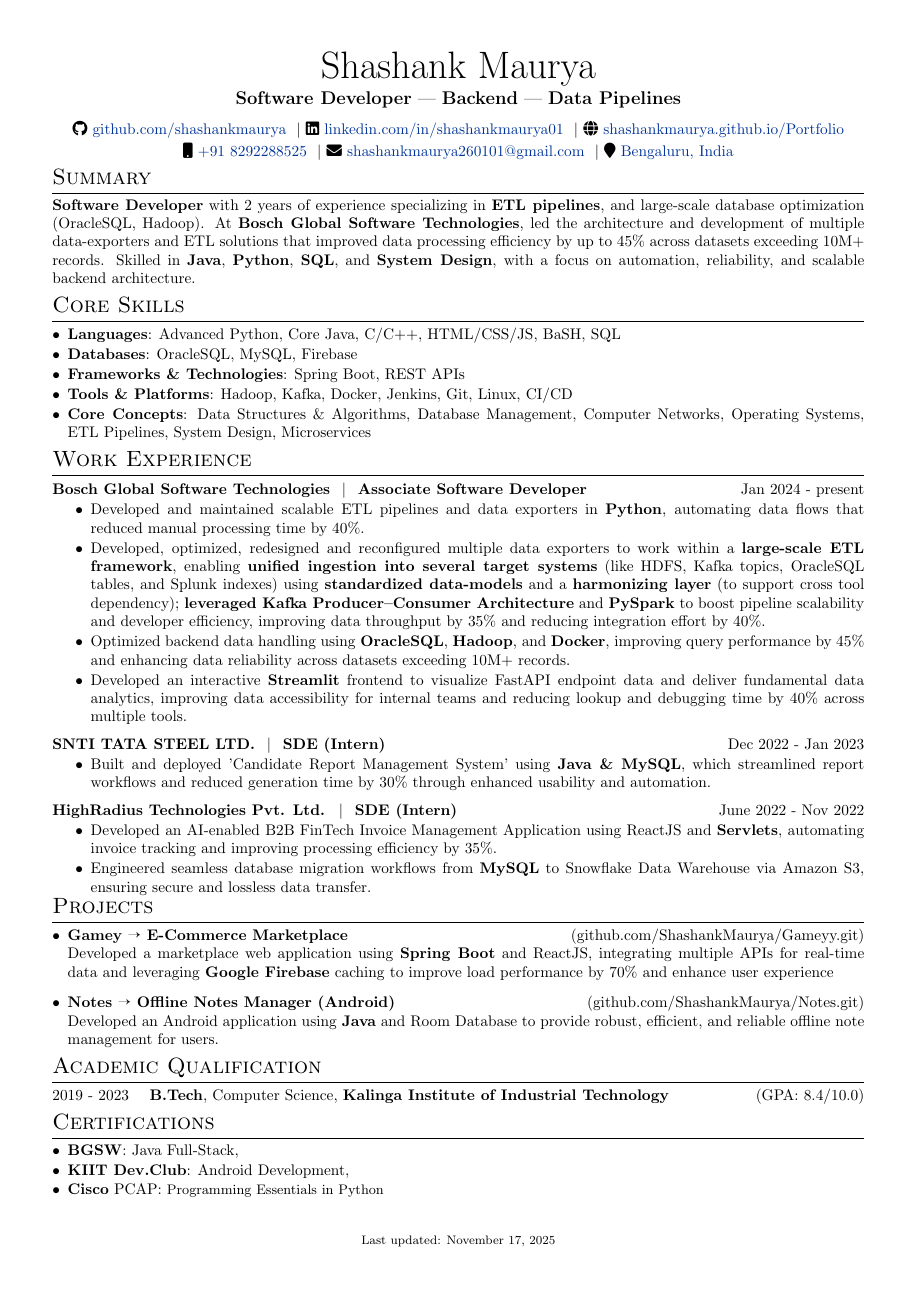
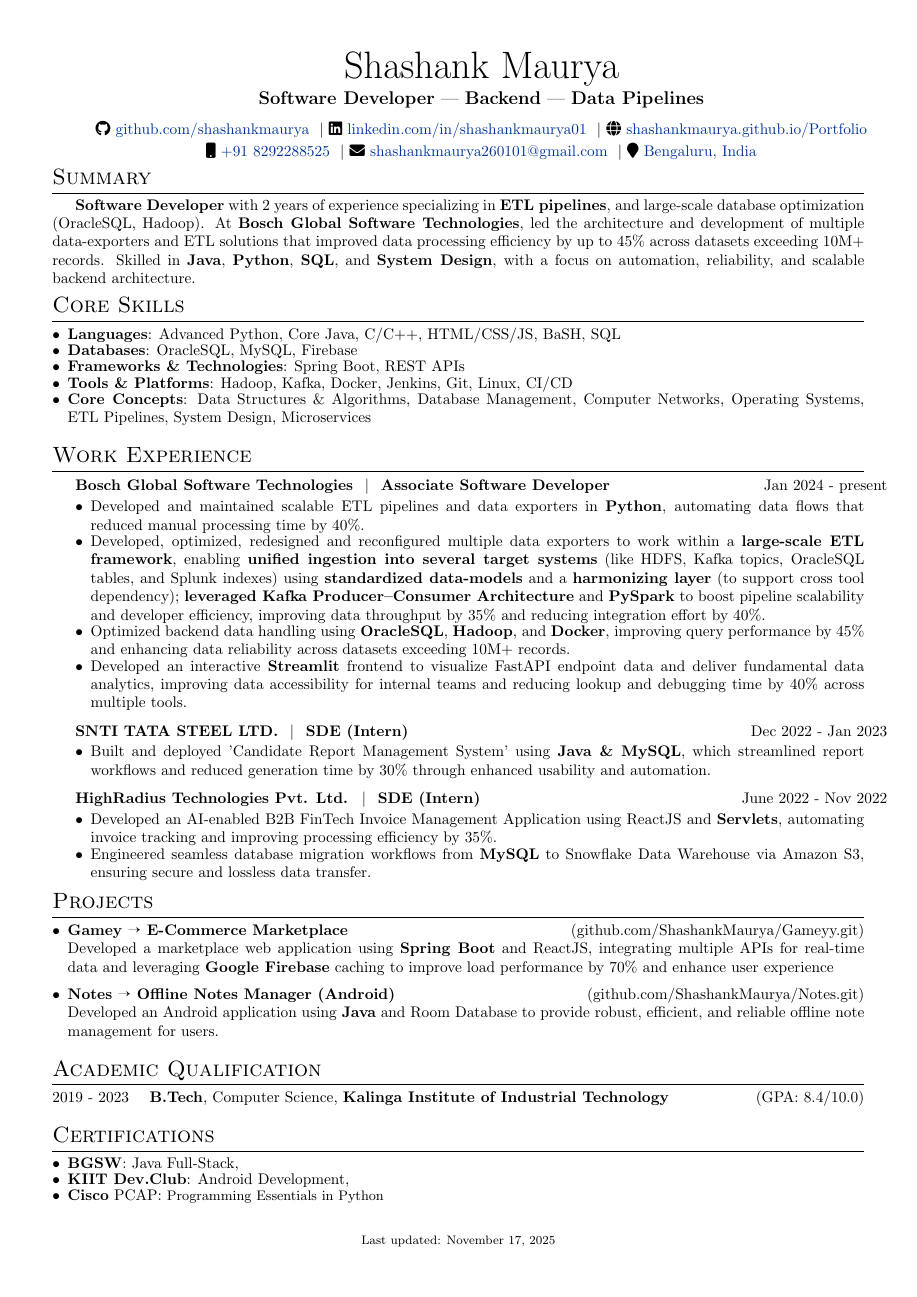
Before and after one commit to ShashankMaurya/Resume, a LaTeX document (index.tex): the whole page. Compiled offline with pdfLaTeX.

Commit message:
code Cleanup

```diff
--- a/index.tex
+++ b/index.tex
@@ -6,36 +6,16 @@
 \documentclass[a4paper,10pt]{article}
 
 %----------------------------------------------------------------------------------------
-%	FONT
-%----------------------------------------------------------------------------------------
-
-% % fontspec allows you to use TTF/OTF fonts directly
-% \usepackage{fontspec}
-% \defaultfontfeatures{Ligatures=TeX}
-
-% % modified for ShareLaTeX use
-% \setmainfont[
-% SmallCapsFont = Fontin-SmallCaps.otf,
-% BoldFont = Fontin-Bold.otf,
-% ItalicFont = Fontin-Italic.otf
-% ]
-% {Fontin.otf}
-
-%----------------------------------------------------------------------------------------
 %	PACKAGES
 %----------------------------------------------------------------------------------------
 \usepackage{url}
-\usepackage{parskip}
-\usepackage{setspace}
 \usepackage[inline]{enumitem}
+\usepackage{pifont}
 
 
 %other packages for formatting
-\RequirePackage{color}
-\RequirePackage{graphicx}
 \usepackage[usenames,dvipsnames]{xcolor}
 \usepackage[top=1.2cm, bottom=1.2cm, left=1.2cm, right=1.2cm]{geometry}
-\usepackage{pifont}
 
 %tabularx environment
 \usepackage{tabularx}
@@ -47,23 +27,15 @@
 \newcolumntype{C}{>{\centering\arraybackslash}X}
 
 %to prevent spillover of tabular into next pages
-\usepackage{supertabular}
-\usepackage{tabularx}
 \newlength{\fullcollw}
 \setlength{\fullcollw}{0.47\textwidth}
 
 %custom \section
 \usepackage{titlesec}
 \usepackage{multicol}
-\usepackage{multirow}
 
-%CV Sections inspired by:
-%http://stefano.italians.nl/archives/26
 \titleformat{\section}{\Large\scshape\raggedright}{}{0em}{}[\titlerule]
 \titlespacing{\section}{0pt}{1pt}{4pt}
-
-%for publications
-\usepackage[style=authoryear,sorting=ynt, maxbibnames=2]{biblatex}
 
 %Setup hyperref package, and colours for links
 \usepackage[unicode, draft=false]{hyperref}
@@ -75,15 +47,9 @@
     linkcolor=black,
     citecolor=black
 }
-\addbibresource{citations.bib}
-\setlength\bibitemsep{1em}
 
 %for social icons
 \usepackage{fontawesome5}
-
-%debug page outer frames
-%\usepackage{showframe}
-
 
 % job listing environments
 \newenvironment{jobshort}[2]
```
Lines whose indentation alone changed are shown as unchanged.
